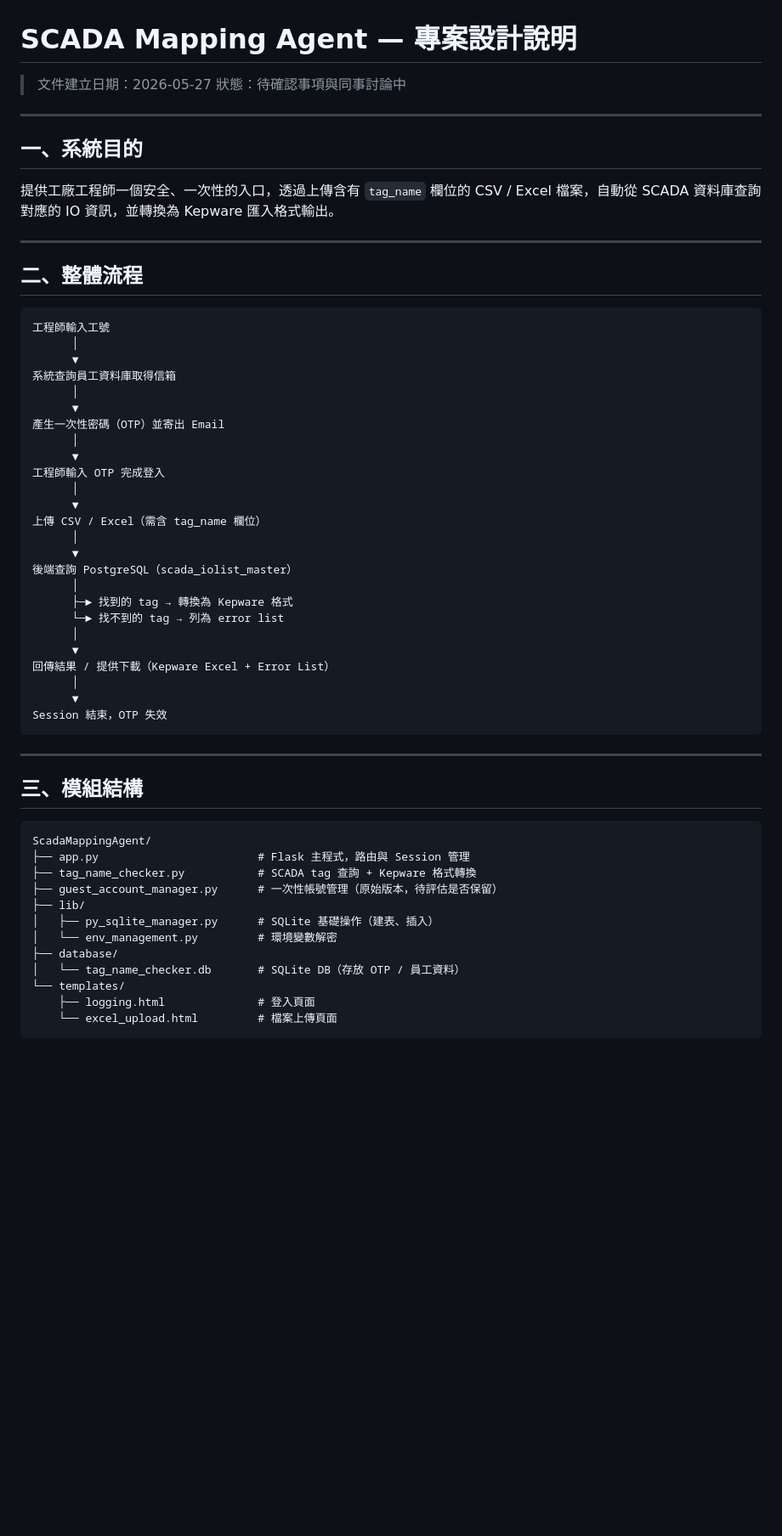
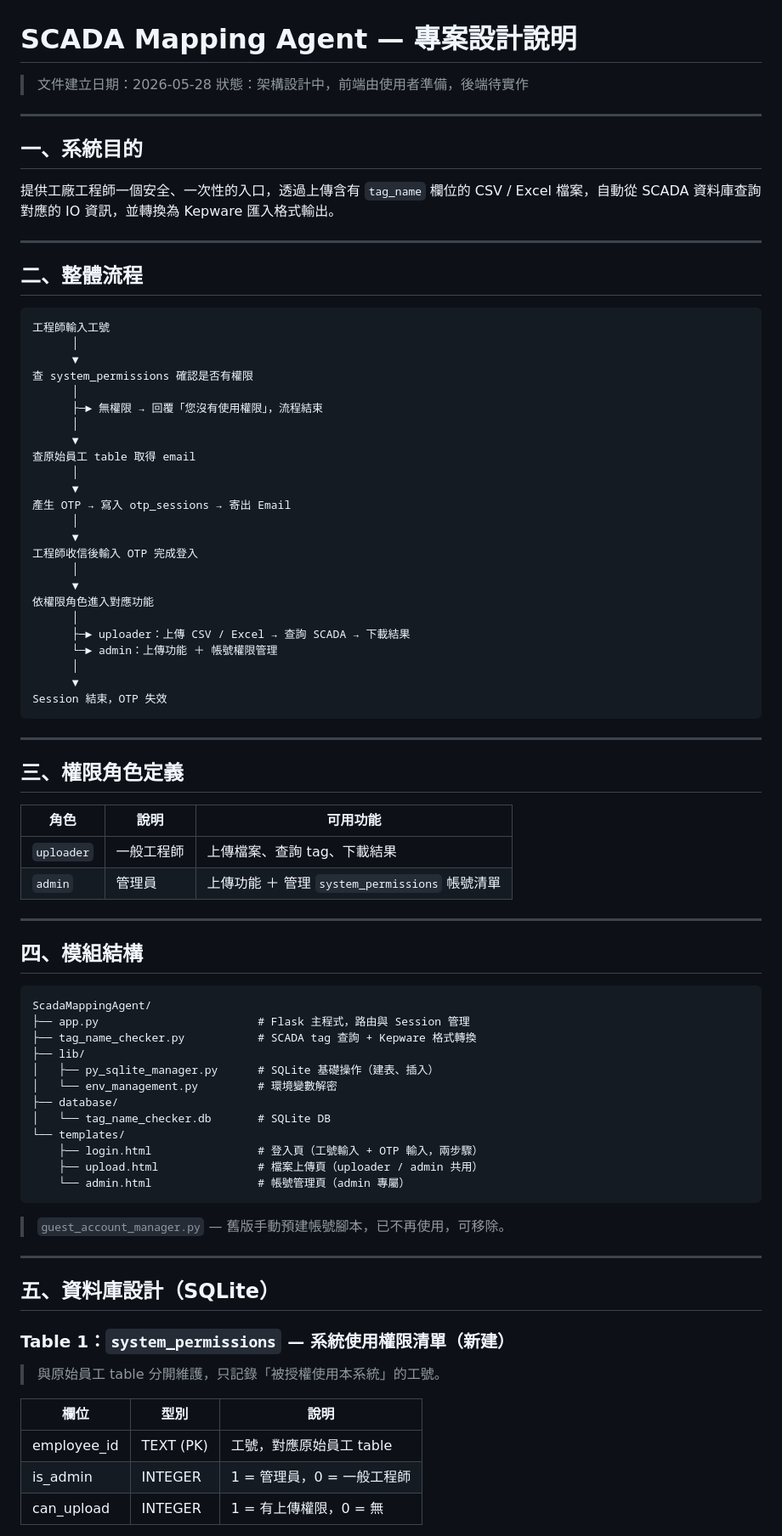
Before and after one commit to channian/ScadaMappingAgent, a Markdown page: SCADA_Mapping_Agent_設計說明.md, the part around one of its changes. Shown at 85% size. Rendered like a GitHub page; blank space fills up the shorter version.

````diff
--- a/SCADA_Mapping_Agent_設計說明.md
+++ b/SCADA_Mapping_Agent_設計說明.md
@@ -1,7 +1,7 @@
 # SCADA Mapping Agent — 專案設計說明
 
-> 文件建立日期：2026-05-27
-> 狀態：待確認事項與同事討論中
+> 文件建立日期：2026-05-28
+> 狀態：架構設計中，前端由使用者準備，後端待實作
 
 ---
 
@@ -17,25 +17,24 @@
 工程師輸入工號
       │
       ▼
-系統查詢員工資料庫取得信箱
+查 system_permissions 確認是否有權限
+      │
+      ├─► 無權限 → 回覆「您沒有使用權限」，流程結束
       │
       ▼
-產生一次性密碼（OTP）並寄出 Email
+查原始員工 table 取得 email
       │
       ▼
-工程師輸入 OTP 完成登入
+產生 OTP → 寫入 otp_sessions → 寄出 Email
       │
       ▼
-上傳 CSV / Excel（需含 tag_name 欄位）
+工程師收信後輸入 OTP 完成登入
       │
       ▼
-後端查詢 PostgreSQL（scada_iolist_master）
+依權限角色進入對應功能
       │
-      ├─► 找到的 tag → 轉換為 Kepware 格式
-      └─► 找不到的 tag → 列為 error list
-      │
-      ▼
-回傳結果 / 提供下載（Kepware Excel + Error List）
+      ├─► uploader：上傳 CSV / Excel → 查詢 SCADA → 下載結果
+      └─► admin：上傳功能 ＋ 帳號權限管理
       │
       ▼
 Session 結束，OTP 失效
@@ -43,18 +42,45 @@ Session 結束，OTP 失效
 
 ---
 
-## 三、模組結構
+## 三、權限角色定義
+
+| 角色 | 說明 | 可用功能 |
+|------|------|----------|
+| `uploader` | 一般工程師 | 上傳檔案、查詢 tag、下載結果 |
+| `admin` | 管理員 | 上傳功能 ＋ 管理 `system_permissions` 帳號清單 |
+
+---
+
+## 四、模組結構
 
 ```
 ScadaMappingAgent/
 ├── app.py                        # Flask 主程式，路由與 Session 管理
 ├── tag_name_checker.py           # SCADA tag 查詢 + Kepware 格式轉換
-├── guest_account_manager.py      # 一次性帳號管理（原始版本，待評估是否保留）
 ├── lib/
 │   ├── py_sqlite_manager.py      # SQLite 基礎操作（建表、插入）
 │   └── env_management.py         # 環境變數解密
 ├── database/
-│   └── tag_name_checker.db       # SQLite DB（存放 OTP / 員工資料）
+│   └── tag_name_checker.db       # SQLite DB
 └── templates/
-    ├── logging.html              # 登入頁面
-    └── excel_upload.html         # 檔案上傳頁面
+    ├── login.html                # 登入頁（工號輸入 + OTP 輸入，兩步驟）
+    ├── upload.html               # 檔案上傳頁（uploader / admin 共用）
+    └── admin.html                # 帳號管理頁（admin 專屬）
+```
+
+> `guest_account_manager.py` — 舊版手動預建帳號腳本，已不再使用，可移除。
+
+---
+
+## 五、資料庫設計（SQLite）
+
+### Table 1：`system_permissions` — 系統使用權限清單（新建）
+
+> 與原始員工 table 分開維護，只記錄「被授權使用本系統」的工號。
+
+| 欄位 | 型別 | 說明 |
+|------|------|------|
+| employee_id | TEXT (PK) | 工號，對應原始員工 table |
+| is_admin | INTEGER | 1 = 管理員，0 = 一般工程師 |
+| can_upload | INTEGER | 1 = 有上傳權限，0 = 無 |
+
````
Also changed, not shown: other parts of SCADA_Mapping_Agent_設計說明.md (+76 -92 lines).
